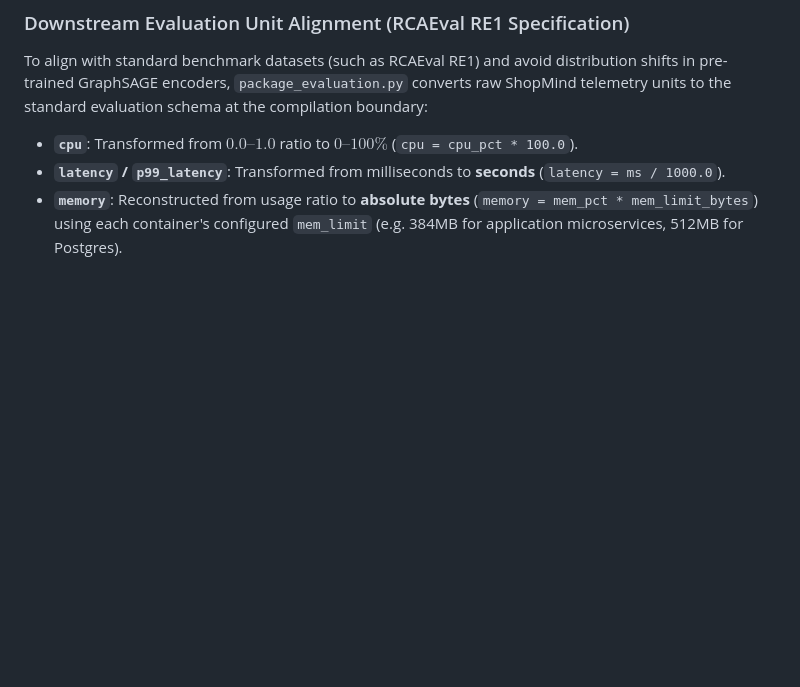
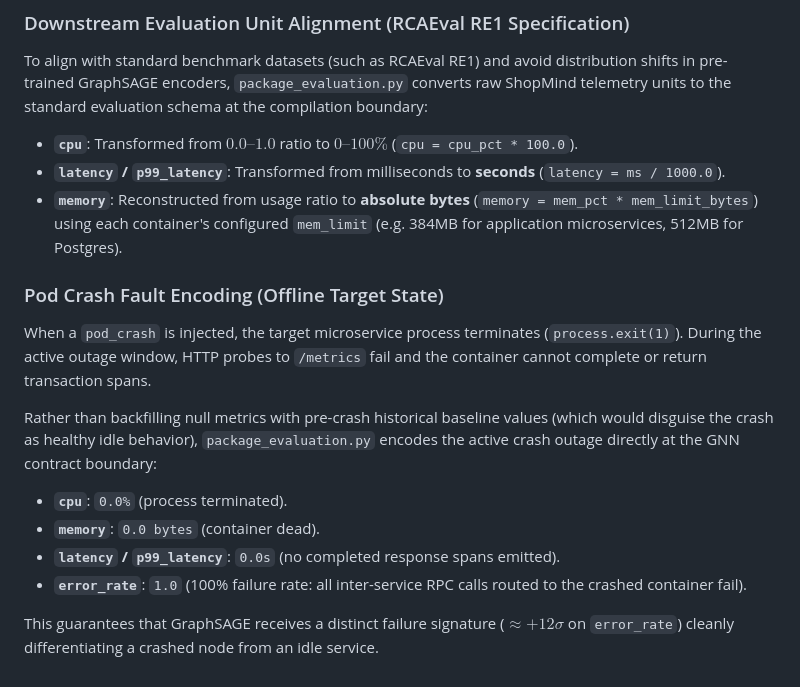
Before and after one commit to rakshithay3/incident-mind, a Markdown page: docs/data_contract.md, the part around the change. Drawn GitHub-style; blank space fills up the shorter version.

Commit message:
docs: document pod_crash failure encoding in data contract

```diff
--- a/docs/data_contract.md
+++ b/docs/data_contract.md
@@ -142,3 +142,14 @@ To align with standard benchmark datasets (such as RCAEval RE1) and avoid distri
 - **`cpu`**: Transformed from $0.0–1.0$ ratio to **$0–100\%$** (`cpu = cpu_pct * 100.0`).
 - **`latency` / `p99_latency`**: Transformed from milliseconds to **seconds** (`latency = ms / 1000.0`).
 - **`memory`**: Reconstructed from usage ratio to **absolute bytes** (`memory = mem_pct * mem_limit_bytes`) using each container's configured `mem_limit` (e.g. 384MB for application microservices, 512MB for Postgres).
+
+### Pod Crash Fault Encoding (Offline Target State)
+When a `pod_crash` is injected, the target microservice process terminates (`process.exit(1)`). During the active outage window, HTTP probes to `/metrics` fail and the container cannot complete or return transaction spans.
+
+Rather than backfilling null metrics with pre-crash historical baseline values (which would disguise the crash as healthy idle behavior), `package_evaluation.py` encodes the active crash outage directly at the GNN contract boundary:
+- **`cpu`**: `0.0%` (process terminated).
+- **`memory`**: `0.0 bytes` (container dead).
+- **`latency` / `p99_latency`**: `0.0s` (no completed response spans emitted).
+- **`error_rate`**: `1.0` (100% failure rate: all inter-service RPC calls routed to the crashed container fail).
+
+This guarantees that GraphSAGE receives a distinct failure signature ($\approx +12\sigma$ on `error_rate`) cleanly differentiating a crashed node from an idle service.
```
